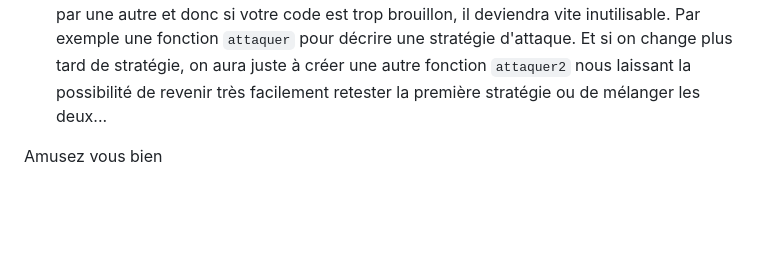
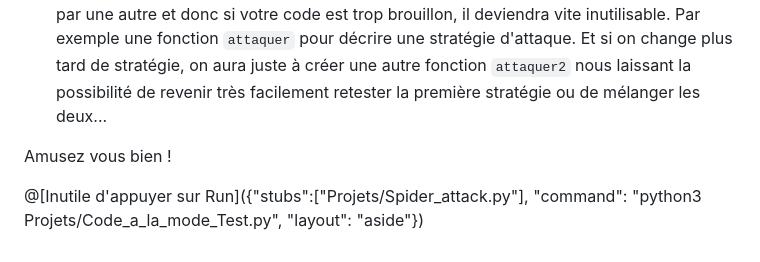
Before and after one commit to matcianfa/playground-X1rXTswJ, a Markdown page: Projets/Spider_attack.md, the part around the change. GitHub-like rendering; blank space fills up the shorter version.

```diff
--- a/Projets/Spider_attack.md
+++ b/Projets/Spider_attack.md
@@ -67,4 +67,6 @@ On verrait alors s'afficher dans la partie "Sortie d'erreur" en rouge trois lign
 Ca serait dommage de ne pas profiter de ces informations.
 - Essayez de comprendre la structure du code proposé en kit et de la respecter pour que votre code reste lisible et compréhensible sur le long terme. Par exemple, il vaut mieux prendre le temps d'écrire des fonctions à part plutôt que d'écrire directement tout dans la logique du jeu. Une idée aussi bonne soit-elle sera surement remplacée un peu plus tard par une autre et donc si votre code est trop brouillon, il deviendra vite inutilisable. Par exemple une fonction `attaquer` pour décrire une stratégie d'attaque. Et si on change plus tard de stratégie, on aura juste à créer une autre fonction `attaquer2` nous laissant la possibilité de revenir très facilement retester la première stratégie ou de mélanger les deux...
 
-Amusez vous bien
+Amusez vous bien !
+
+@[Inutile d'appuyer sur Run]({"stubs":["Projets/Spider_attack.py"], "command": "python3 Projets/Code_a_la_mode_Test.py", "layout": "aside"})
```
